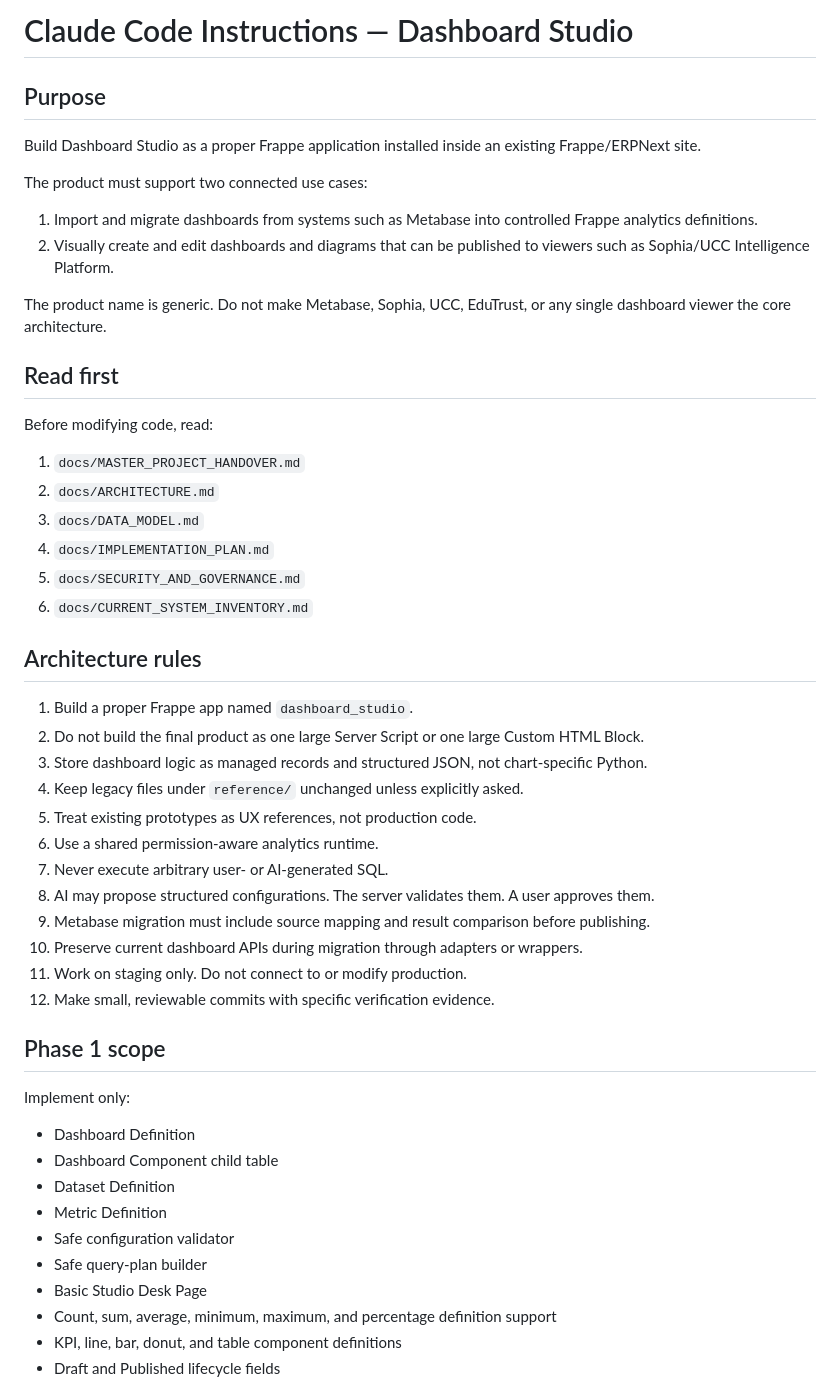
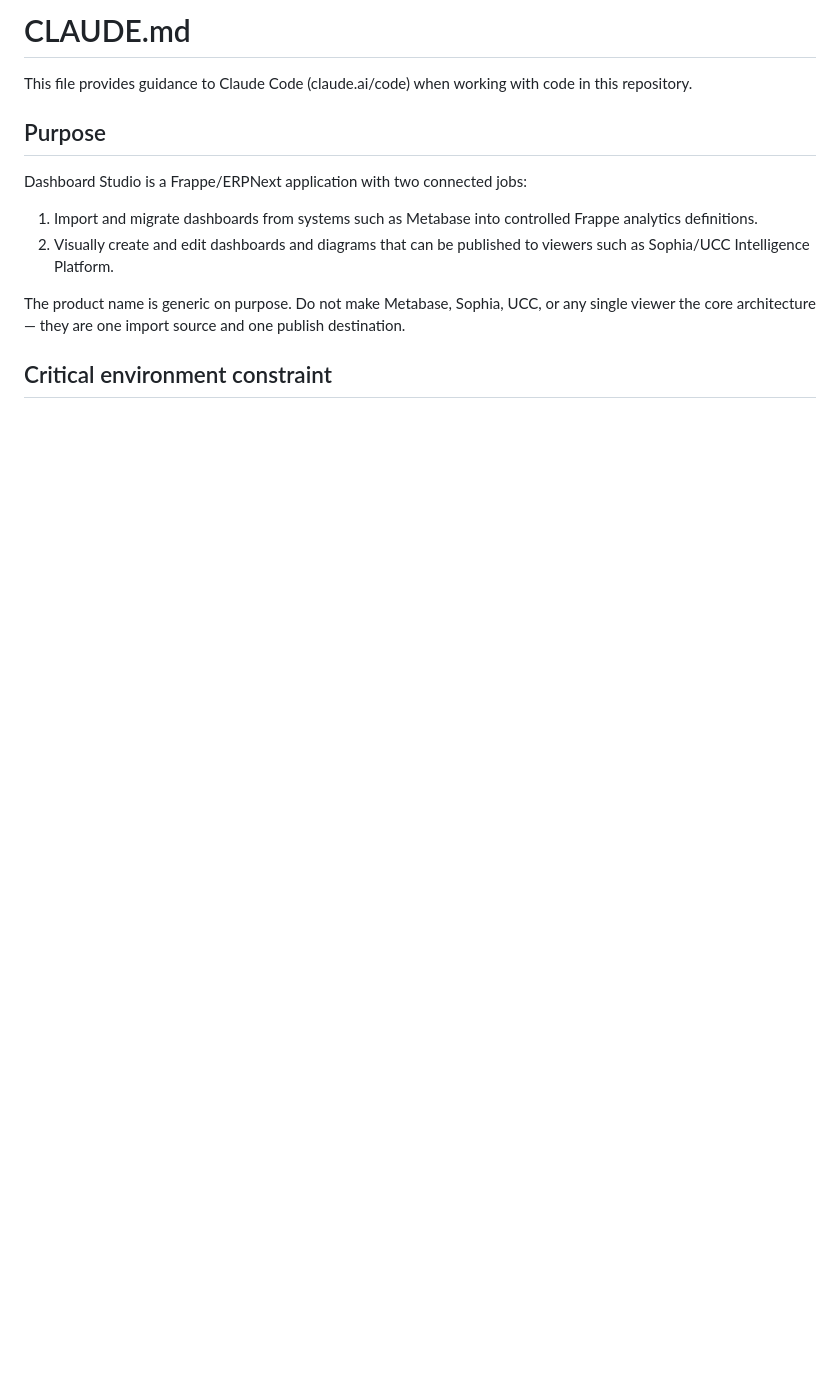
Before and after one commit to f3nd1/dashboard-studio, a Markdown page: CLAUDE.md, the part around one of its changes. Drawn GitHub-style; blank space fills up the shorter version.

```diff
--- a/CLAUDE.md
+++ b/CLAUDE.md
@@ -1,54 +1,15 @@
-# Claude Code Instructions — Dashboard Studio
+# CLAUDE.md
+
+This file provides guidance to Claude Code (claude.ai/code) when working with code in this repository.
 
 ## Purpose
 
-Build Dashboard Studio as a proper Frappe application installed inside an existing Frappe/ERPNext site.
-
-The product must support two connected use cases:
+Dashboard Studio is a Frappe/ERPNext application with two connected jobs:
 
 1. Import and migrate dashboards from systems such as Metabase into controlled Frappe analytics definitions.
 2. Visually create and edit dashboards and diagrams that can be published to viewers such as Sophia/UCC Intelligence Platform.
 
-The product name is generic. Do not make Metabase, Sophia, UCC, EduTrust, or any single dashboard viewer the core architecture.
+The product name is generic on purpose. Do not make Metabase, Sophia, UCC, or any single viewer the core architecture — they are one import source and one publish destination.
 
-## Read first
+## Critical environment constraint
 
-Before modifying code, read:
-
-1. `docs/MASTER_PROJECT_HANDOVER.md`
-2. `docs/ARCHITECTURE.md`
-3. `docs/DATA_MODEL.md`
-4. `docs/IMPLEMENTATION_PLAN.md`
-5. `docs/SECURITY_AND_GOVERNANCE.md`
-6. `docs/CURRENT_SYSTEM_INVENTORY.md`
-
-## Architecture rules
-
-1. Build a proper Frappe app named `dashboard_studio`.
-2. Do not build the final product as one large Server Script or one large Custom HTML Block.
-3. Store dashboard logic as managed records and structured JSON, not chart-specific Python.
-4. Keep legacy files under `reference/` unchanged unless explicitly asked.
-5. Treat existing prototypes as UX references, not production code.
-6. Use a shared permission-aware analytics runtime.
-7. Never execute arbitrary user- or AI-generated SQL.
-8. AI may propose structured configurations. The server validates them. A user approves them.
-9. Metabase migration must include source mapping and result comparison before publishing.
-10. Preserve current dashboard APIs during migration through adapters or wrappers.
-11. Work on staging only. Do not connect to or modify production.
-12. Make small, reviewable commits with specific verification evidence.
-
-## Phase 1 scope
-
-Implement only:
-
-- Dashboard Definition
-- Dashboard Component child table
-- Dataset Definition
-- Metric Definition
-- Safe configuration validator
-- Safe query-plan builder
-- Basic Studio Desk Page
-- Count, sum, average, minimum, maximum, and percentage definition support
-- KPI, line, bar, donut, and table component definitions
-- Draft and Published lifecycle fields
-
```
Also changed, not shown: other parts of CLAUDE.md (+73 -41 lines).
